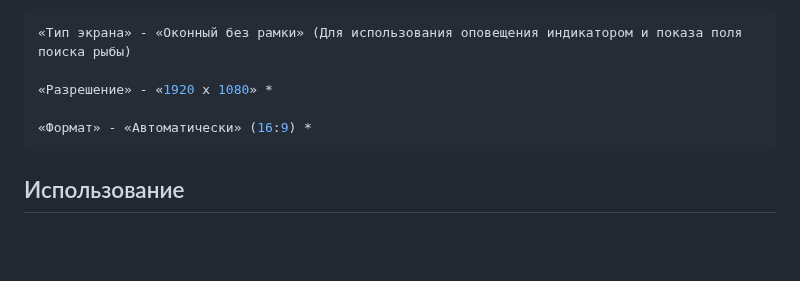
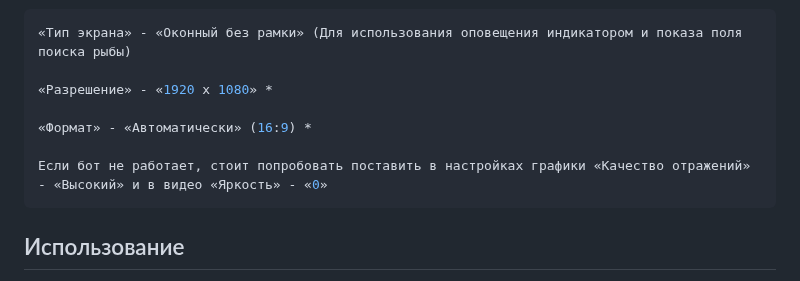
Before and after one commit to PaulTwelve/AutoFishBot-MajesticRP, a Markdown page: README.md, the part around the change. GitHub-like rendering; blank space fills up the shorter version.

````diff
--- a/README.md
+++ b/README.md
@@ -25,6 +25,8 @@
 «Разрешение» - «1920 x 1080» *
 
 «Формат» - «Автоматически» (16:9) *
+
+Если бот не работает, стоит попробовать поставить в настройках графики «Качество отражений» - «Высокий» и в видео «Яркость» - «0»
 ```
 ## Использование
 
````
